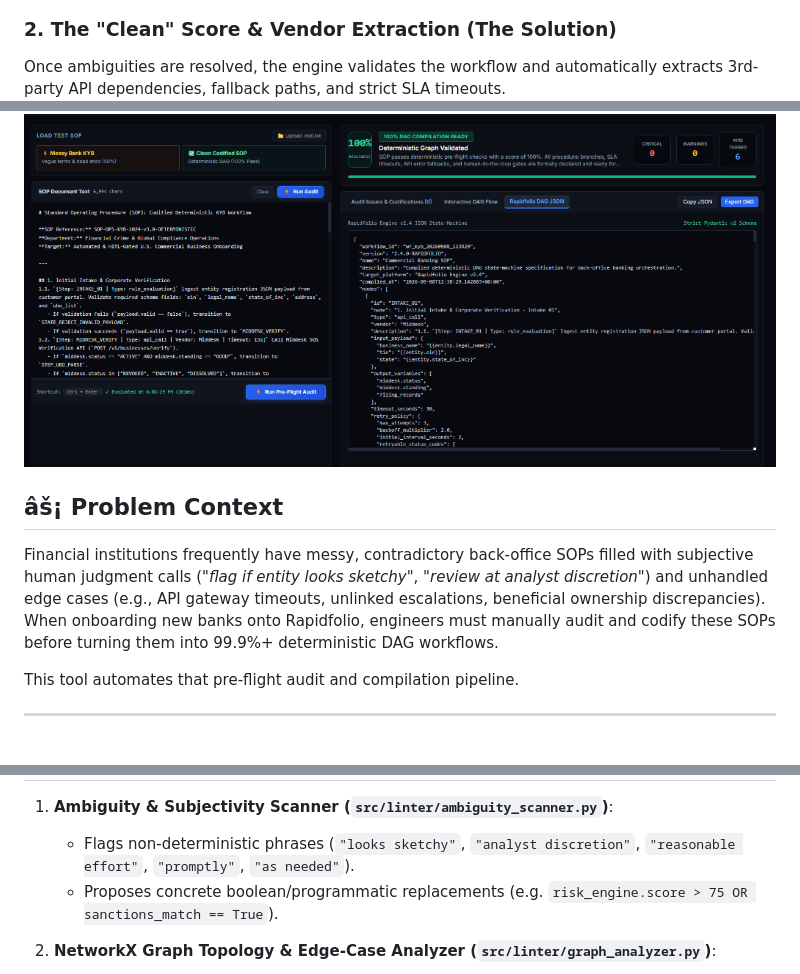
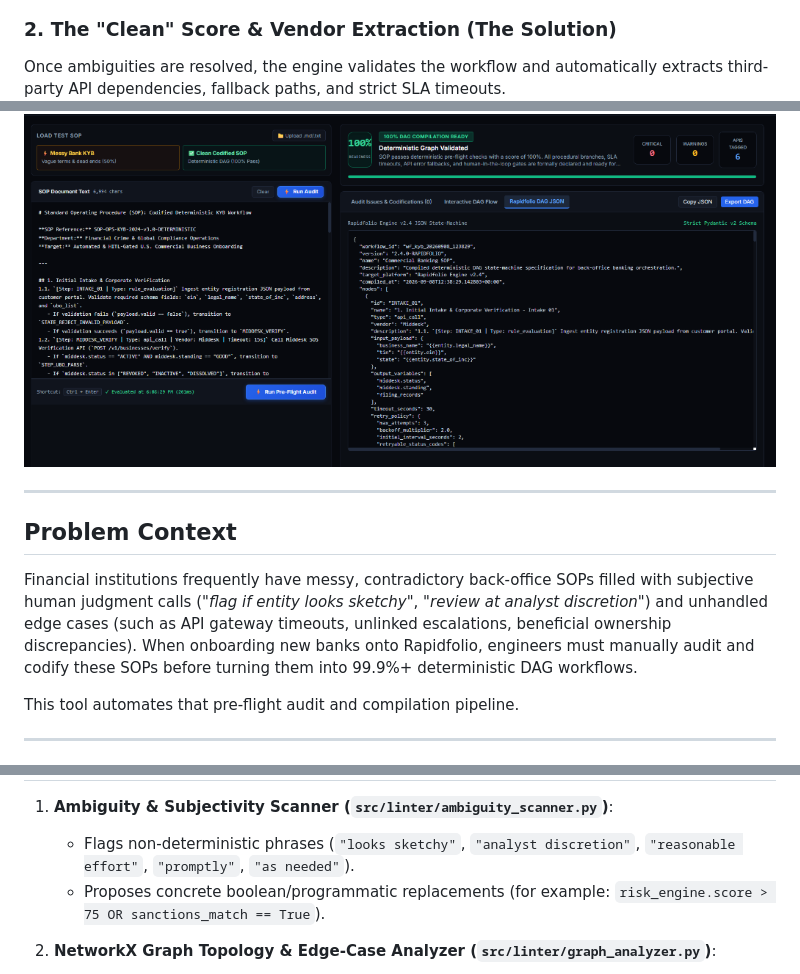
Before and after one commit to Adityakk9031/rapidfolio, a Markdown page: README.md, 3 parts joined by grey strips. Rendered like a GitHub page.

```diff
--- a/README.md
+++ b/README.md
@@ -20,7 +17,7 @@ Rapidfolio instantly identifies subjective language, unbounded human discretion,
 ![Deterministic Linter catching subjective human language](assets/media_1788871106756.png)
 
 ### 2. The "Clean" Score & Vendor Extraction (The Solution)
-Once ambiguities are resolved, the engine validates the workflow and automatically extracts 3rd-party API dependencies, fallback paths, and strict SLA timeouts.
+Once ambiguities are resolved, the engine validates the workflow and automatically extracts third-party API dependencies, fallback paths, and strict SLA timeouts.
 ![100% Execution Readiness with extracted SLA timeouts](assets/media_1788871118955.png)
 
 ### 3. The Generated DAG Visualization
@@ -31,9 +28,10 @@ The validated text is compiled into a Directed Acyclic Graph (DAG), mapping ever
 The final output is a strict, Pydantic-validated state-machine JSON payload, ready to be deployed directly into execution engines like Temporal or AWS Step Functions.
 ![Compiled State-Machine JSON](assets/media_1788871197831.png)
 
+---
 
-## âš¡ Problem Context
-Financial institutions frequently have messy, contradictory back-office SOPs filled with subjective human judgment calls (*"flag if entity looks sketchy"*, *"review at analyst discretion"*) and unhandled edge cases (e.g., API gateway timeouts, unlinked escalations, beneficial ownership discrepancies). When onboarding new banks onto Rapidfolio, engineers must manually audit and codify these SOPs before turning them into 99.9%+ deterministic DAG workflows.
+## Problem Context
+Financial institutions frequently have messy, contradictory back-office SOPs filled with subjective human judgment calls (*"flag if entity looks sketchy"*, *"review at analyst discretion"*) and unhandled edge cases (such as API gateway timeouts, unlinked escalations, beneficial ownership discrepancies). When onboarding new banks onto Rapidfolio, engineers must manually audit and codify these SOPs before turning them into 99.9%+ deterministic DAG workflows.
 
 This tool automates that pre-flight audit and compilation pipeline.
 
@@ -88,7 +86,7 @@ rapidflow/
 
 1. **Ambiguity & Subjectivity Scanner (`src/linter/ambiguity_scanner.py`)**:
    - Flags non-deterministic phrases (`"looks sketchy"`, `"analyst discretion"`, `"reasonable effort"`, `"promptly"`, `"as needed"`).
-   - Proposes concrete boolean/programmatic replacements (e.g. `risk_engine.score > 75 OR sanctions_match == True`).
+   - Proposes concrete boolean/programmatic replacements (for example: `risk_engine.score > 75 OR sanctions_match == True`).
 
 2. **NetworkX Graph Topology & Edge-Case Analyzer (`src/linter/graph_analyzer.py`)**:
    - Converts procedural steps into directed graph (`DiGraph`).
```
Also changed, not shown: other parts of README.md (+44 -47 lines).
